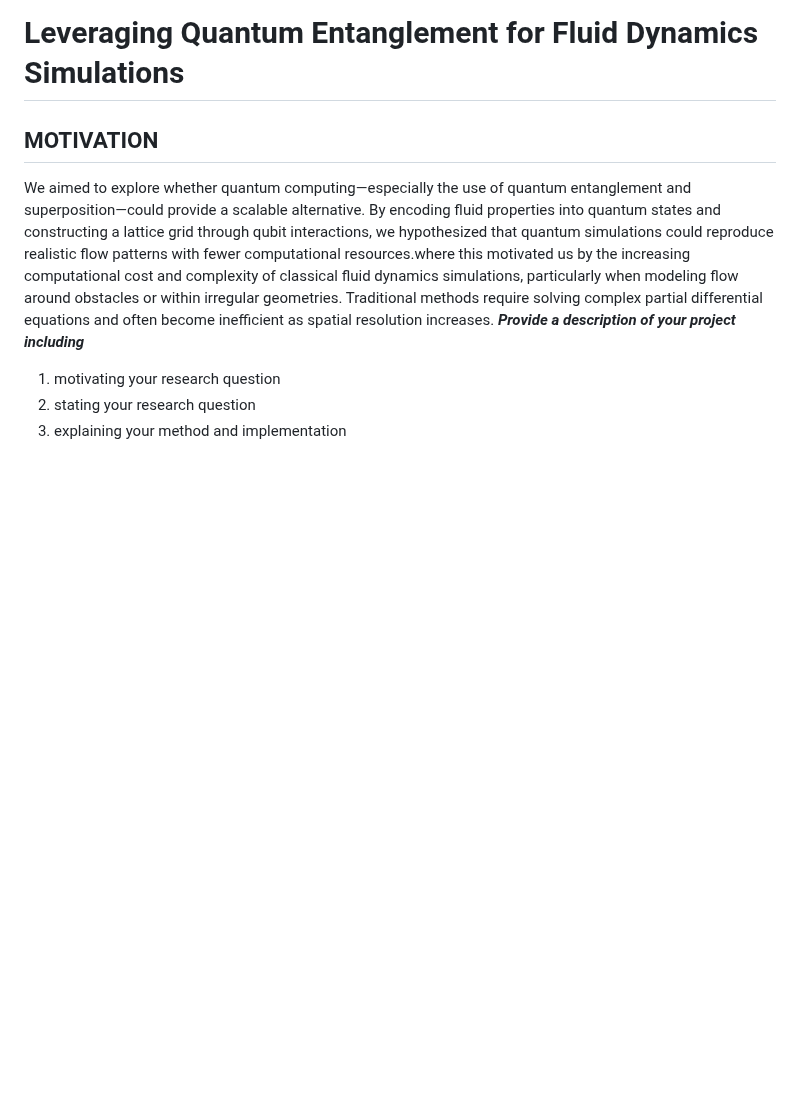
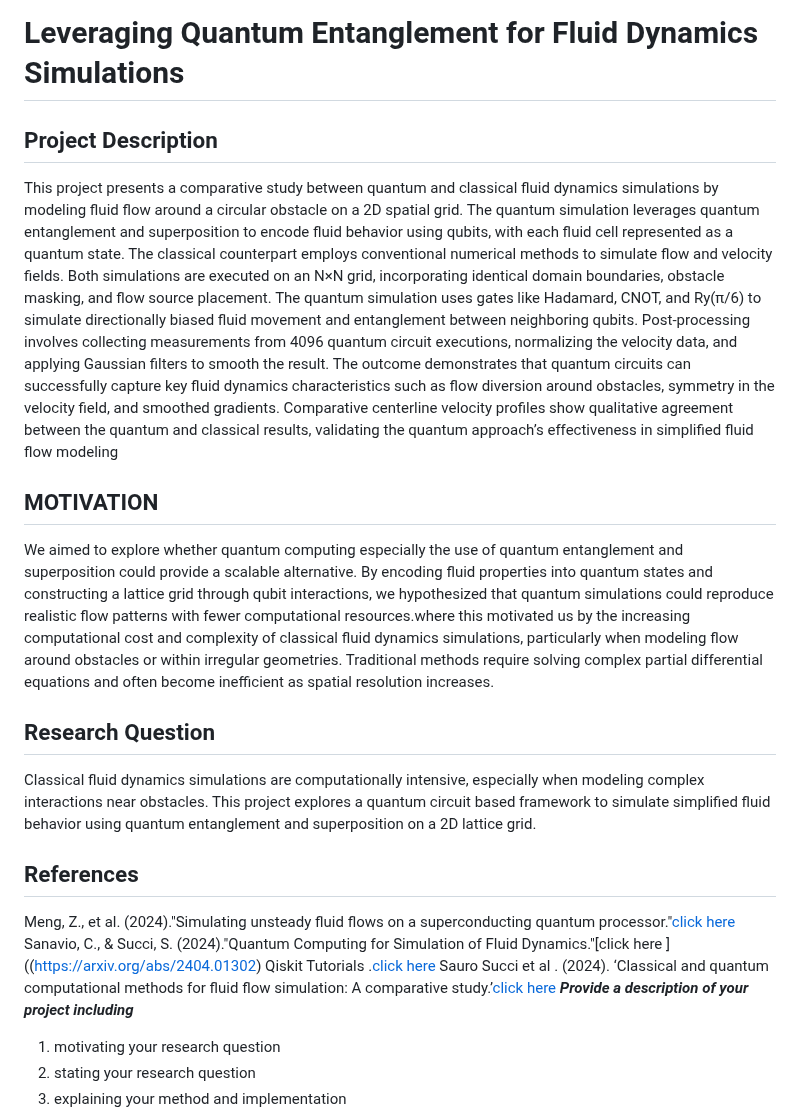
Before and after one commit to ThinkingBeyond/BeyondQuantum-2025, a Markdown page: Vamsi Krishna Charugundla and Nivaan Kaushal/README.md, the part around the change. GitHub-like rendering; blank space fills up the shorter version.

```diff
--- a/Vamsi Krishna Charugundla and Nivaan Kaushal/README.md
+++ b/Vamsi Krishna Charugundla and Nivaan Kaushal/README.md
@@ -2,10 +2,22 @@
 
 # Leveraging Quantum Entanglement for Fluid Dynamics Simulations
 
-
+## Project Description
+This project presents a comparative study between quantum and classical fluid dynamics simulations by modeling fluid flow around a circular obstacle on a 2D spatial grid. The quantum simulation leverages quantum entanglement and superposition to encode fluid behavior using qubits, with each fluid cell represented as a quantum state. The classical counterpart employs conventional numerical methods to simulate flow and velocity fields.
+Both simulations are executed on an N×N grid, incorporating identical domain boundaries, obstacle masking, and flow source placement. The quantum simulation uses gates like Hadamard, CNOT, and Ry(π/6) to simulate directionally biased fluid movement and entanglement between neighboring qubits. Post-processing involves collecting measurements from 4096 quantum circuit executions, normalizing the velocity data, and applying Gaussian filters to smooth the result.
+The outcome demonstrates that quantum circuits can successfully capture key fluid dynamics characteristics such as flow diversion around obstacles, symmetry in the velocity field, and smoothed gradients. Comparative centerline velocity profiles show qualitative agreement between the quantum and classical results, validating the quantum approach’s effectiveness in simplified fluid flow modeling
 
 ## MOTIVATION
-We aimed to explore whether quantum computing—especially the use of quantum entanglement and superposition—could provide a scalable alternative. By encoding fluid properties into quantum states and constructing a lattice grid through qubit interactions, we hypothesized that quantum simulations could reproduce realistic flow patterns with fewer computational resources.where this motivated us by the increasing computational cost and complexity of classical fluid dynamics simulations, particularly when modeling flow around obstacles or within irregular geometries. Traditional methods require solving complex partial differential equations and often become inefficient as spatial resolution increases.
+We aimed to explore whether quantum computing especially the use of quantum entanglement and superposition could provide a scalable alternative. By encoding fluid properties into quantum states and constructing a lattice grid through qubit interactions, we hypothesized that quantum simulations could reproduce realistic flow patterns with fewer computational resources.where this motivated us by the increasing computational cost and complexity of classical fluid dynamics simulations, particularly when modeling flow around obstacles or within irregular geometries. Traditional methods require solving complex partial differential equations and often become inefficient as spatial resolution increases.
+
+## Research Question
+Classical fluid dynamics simulations are computationally intensive, especially when modeling complex interactions near obstacles. This project explores a quantum circuit based framework to simulate simplified fluid behavior using quantum entanglement and superposition on a 2D lattice grid.
+
+## References
+Meng, Z., et al. (2024)."Simulating unsteady fluid flows on a superconducting quantum processor."[click here ](https://arxiv.org/abs/2404.15878)
+Sanavio, C., & Succi, S. (2024)."Quantum Computing for Simulation of Fluid Dynamics."[click here ]((https://arxiv.org/abs/2404.01302)
+Qiskit Tutorials .[click here ](https://qiskit.github.io/qiskit-aer/tutorials/index.html)
+Sauro Succi et al . (2024). ‘Classical and quantum computational methods for fluid flow simulation: A comparative study.’[click here](https://www.sciencedirect.com/science/article/abs/pii/S0045793023003730)
 ***Provide a description of your project including***
 1. motivating your research question
 2. stating your research question
```
